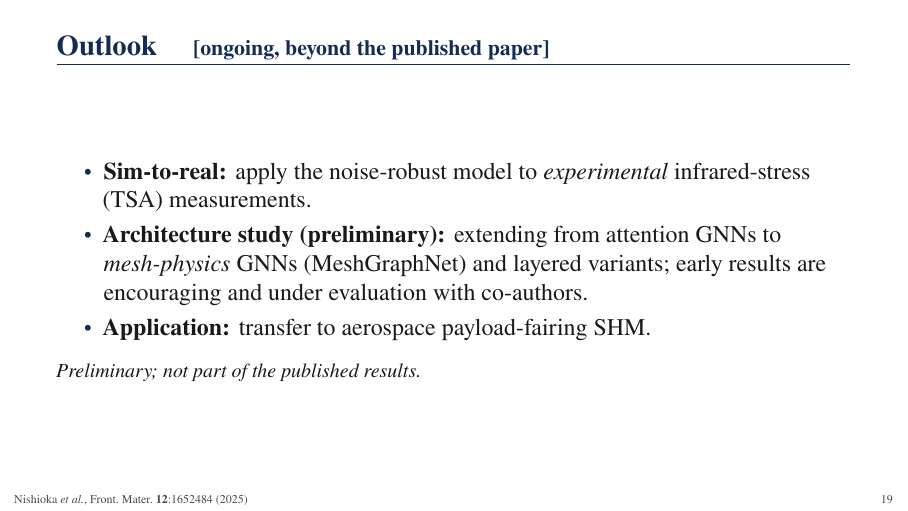
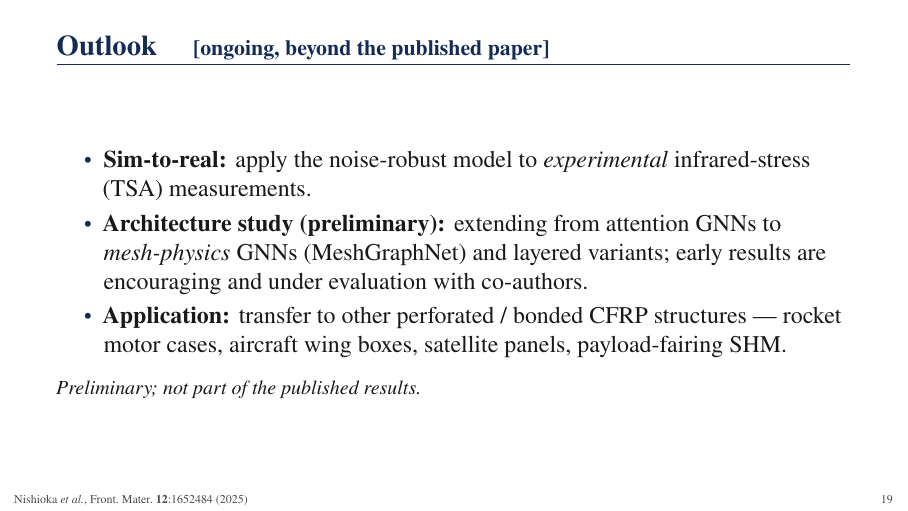
Before and after one commit to keisuke58/wccm2026-cfrp-gnn, LaTeX slides (slides/WCCM2026_Nishioka_CFRP_GNN.tex): page 19 of 26. Compiled offline with pdfLaTeX.

Commit message:
docs(slides/paper): broaden Outlook application to other perforated/bonded CFRP structures

```diff
--- a/slides/WCCM2026_Nishioka_CFRP_GNN.tex
+++ b/slides/WCCM2026_Nishioka_CFRP_GNN.tex
@@ -487,7 +487,8 @@ attenuated noise in $x$, and global white noise.
   \item \textbf{Architecture study (preliminary):} extending from attention
         GNNs to \emph{mesh-physics} GNNs (MeshGraphNet) and layered variants;
         early results are encouraging and under evaluation with co-authors.
-  \item \textbf{Application:} transfer to aerospace payload-fairing SHM.
+  \item \textbf{Application:} transfer to other perforated / bonded CFRP structures ---
+        rocket motor cases, aircraft wing boxes, satellite panels, payload-fairing SHM.
 \end{itemize}
 \vspace{0.3em}
 {\footnotesize\itshape Preliminary; not part of the published results.}
```
Also changed, not shown: slides/WCCM2026_Nishioka_CFRP_GNN.pdf, 1 other file.
